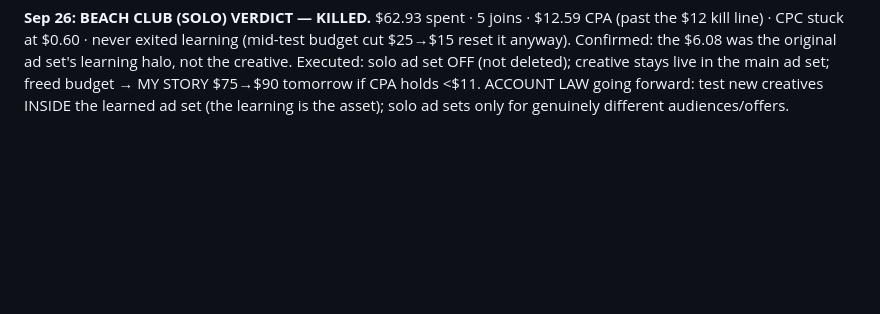
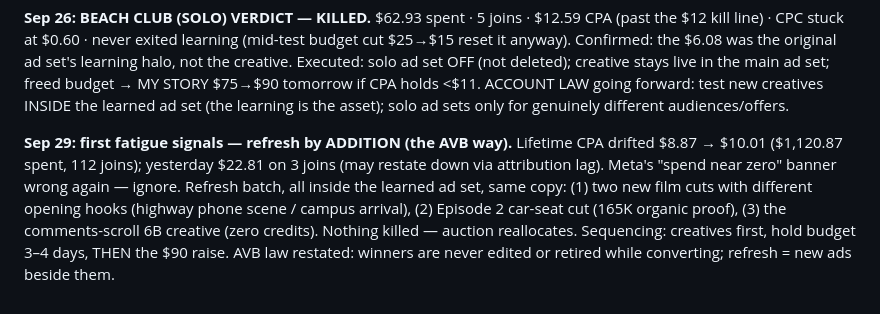
Before and after one commit to destynibeauty-creator/SCENE, a Markdown page: scene-os/VIRAL-001-NURSING-SCHOOL.md, the part around the change. Drawn GitHub-style; blank space fills up the shorter version.

Commit message:
VIRAL-001: fatigue drift — creative refresh by addition, then raise
Co-Authored-By: Claude Fable 5 <noreply@anthropic.com>
Claude-Session: https://claude.ai/code/session_018nfRX8J1aeNi9h1Vy8tudL

```diff
--- a/scene-os/VIRAL-001-NURSING-SCHOOL.md
+++ b/scene-os/VIRAL-001-NURSING-SCHOOL.md
@@ -501,3 +501,15 @@ stays live in the main ad set; freed budget → MY STORY $75→$90
 tomorrow if CPA holds <$11. ACCOUNT LAW going forward: test new
 creatives INSIDE the learned ad set (the learning is the asset);
 solo ad sets only for genuinely different audiences/offers.
+
+**Sep 29: first fatigue signals — refresh by ADDITION (the AVB way).**
+Lifetime CPA drifted $8.87 → $10.01 ($1,120.87 spent, 112 joins);
+yesterday $22.81 on 3 joins (may restate down via attribution lag).
+Meta's "spend near zero" banner wrong again — ignore. Refresh batch,
+all inside the learned ad set, same copy: (1) two new film cuts with
+different opening hooks (highway phone scene / campus arrival), (2)
+Episode 2 car-seat cut (165K organic proof), (3) the comments-scroll
+6B creative (zero credits). Nothing killed — auction reallocates.
+Sequencing: creatives first, hold budget 3–4 days, THEN the $90
+raise. AVB law restated: winners are never edited or retired while
+converting; refresh = new ads beside them.
```
